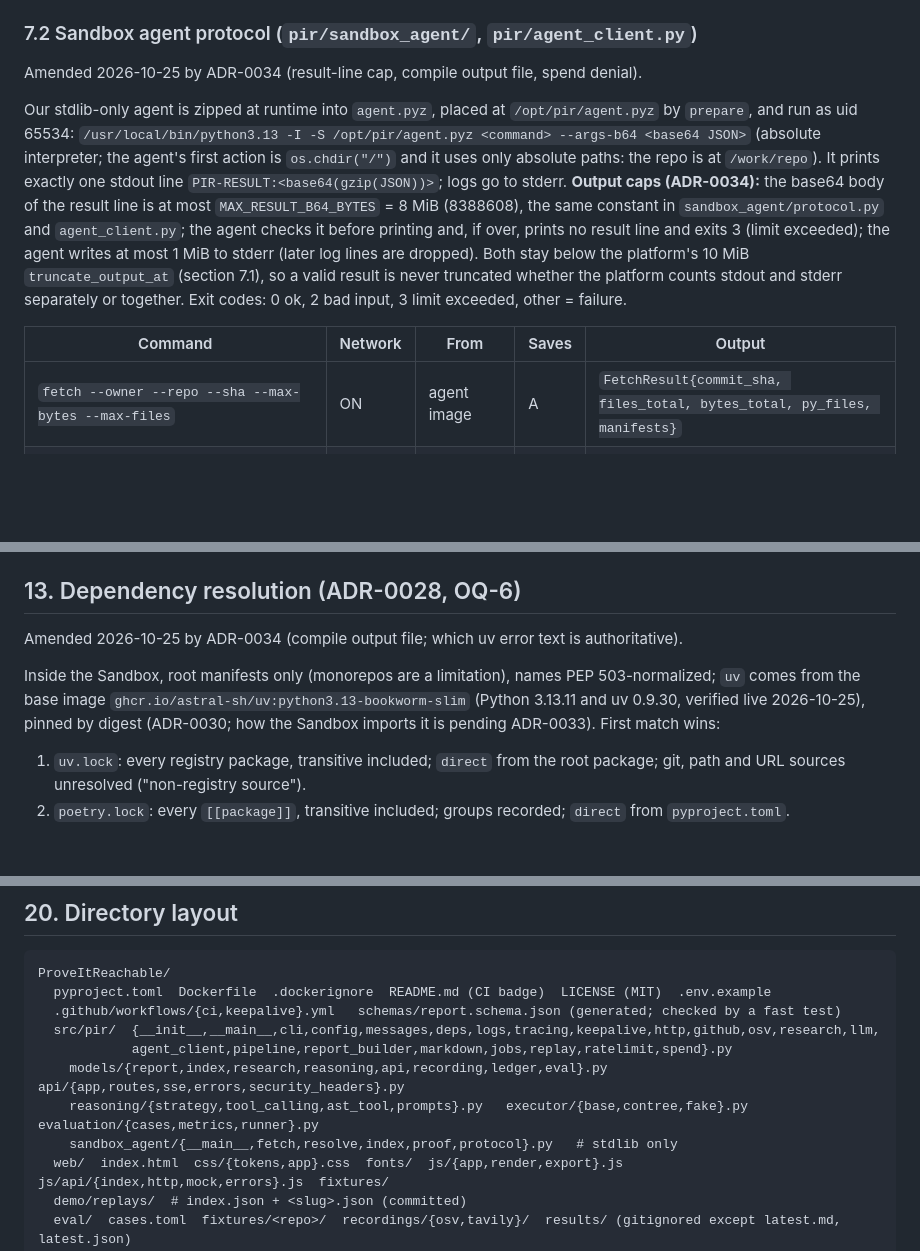
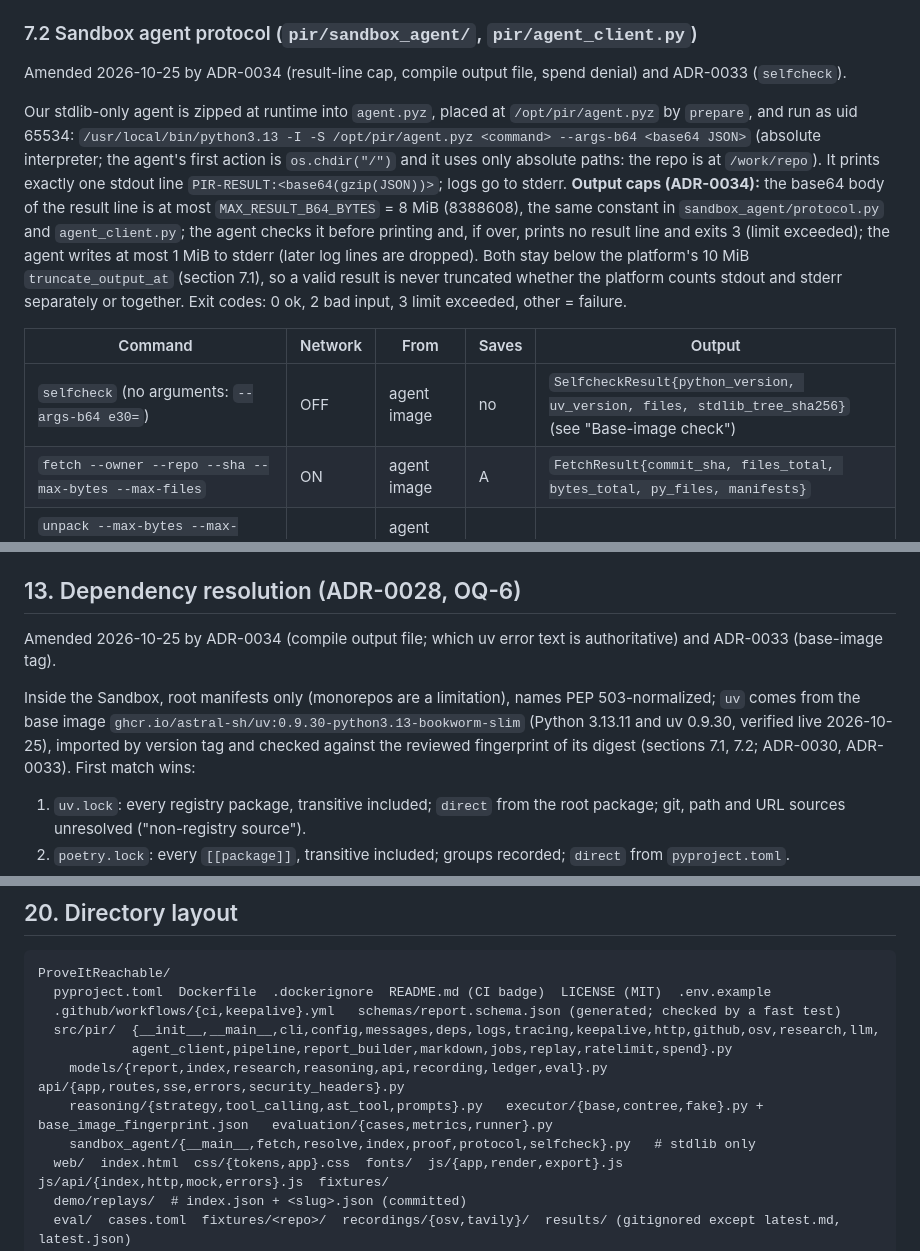
Before and after one commit to jegadeesh17/ProveItReachable, a Markdown page: docs/ARCHITECTURE.md, 3 parts joined by grey strips. Rendered like a GitHub page; blank space fills up the shorter version.

Commit message:
docs(arch): accept ADR-0033 base-image selfcheck

```diff
--- a/docs/ARCHITECTURE.md
+++ b/docs/ARCHITECTURE.md
@@ -294,12 +294,13 @@ Result mapping, in this order: (1) status `SUCCESS` with `state.timed_out == tru
 
 ### 7.2 Sandbox agent protocol (`pir/sandbox_agent/`, `pir/agent_client.py`)
 
-Amended 2026-10-25 by ADR-0034 (result-line cap, compile output file, spend denial).
+Amended 2026-10-25 by ADR-0034 (result-line cap, compile output file, spend denial) and ADR-0033 (`selfcheck`).
 
 Our stdlib-only agent is zipped at runtime into `agent.pyz`, placed at `/opt/pir/agent.pyz` by `prepare`, and run as uid 65534: `/usr/local/bin/python3.13 -I -S /opt/pir/agent.pyz <command> --args-b64 <base64 JSON>` (absolute interpreter; the agent's first action is `os.chdir("/")` and it uses only absolute paths: the repo is at `/work/repo`). It prints exactly one stdout line `PIR-RESULT:<base64(gzip(JSON))>`; logs go to stderr. **Output caps (ADR-0034):** the base64 body of the result line is at most `MAX_RESULT_B64_BYTES` = 8 MiB (8388608), the same constant in `sandbox_agent/protocol.py` and `agent_client.py`; the agent checks it before printing and, if over, prints no result line and exits 3 (limit exceeded); the agent writes at most 1 MiB to stderr (later log lines are dropped). Both stay below the platform's 10 MiB `truncate_output_at` (section 7.1), so a valid result is never truncated whether the platform counts stdout and stderr separately or together. Exit codes: 0 ok, 2 bad input, 3 limit exceeded, other = failure.
 
 | Command | Network | From | Saves | Output |
 |---|---|---|---|---|
+| `selfcheck` (no arguments: `--args-b64 e30=`) | OFF | agent image | no | `SelfcheckResult{python_version, uv_version, files, stdlib_tree_sha256}` (see "Base-image check") |
 | `fetch --owner --repo --sha --max-bytes --max-files` | ON | agent image | A | `FetchResult{commit_sha, files_total, bytes_total, py_files, manifests}` |
 | `unpack --max-bytes --max-files` (local fixtures; tarball at `/opt/pir/src.tar.gz`) | OFF | agent image + tarball | A | `FetchResult` |
 | `resolve --lockfile-only` | OFF | A | no | `ResolveResult{method, lockfile, dependencies, notes, needs_compile}` |
@@ -527,9 +532,9 @@ OSV and GitHub are free and only counted. `SANDBOX_USD_PER_SECOND=0.001` is twic
 
 ## 13. Dependency resolution (ADR-0028, OQ-6)
 
-Amended 2026-10-25 by ADR-0034 (compile output file; which uv error text is authoritative).
+Amended 2026-10-25 by ADR-0034 (compile output file; which uv error text is authoritative) and ADR-0033 (base-image tag).
 
-Inside the Sandbox, root manifests only (monorepos are a limitation), names PEP 503-normalized; `uv` comes from the base image `ghcr.io/astral-sh/uv:python3.13-bookworm-slim` (Python 3.13.11 and uv 0.9.30, verified live 2026-10-25), pinned by digest (ADR-0030; how the Sandbox imports it is pending ADR-0033). First match wins:
+Inside the Sandbox, root manifests only (monorepos are a limitation), names PEP 503-normalized; `uv` comes from the base image `ghcr.io/astral-sh/uv:0.9.30-python3.13-bookworm-slim` (Python 3.13.11 and uv 0.9.30, verified live 2026-10-25), imported by version tag and checked against the reviewed fingerprint of its digest (sections 7.1, 7.2; ADR-0030, ADR-0033). First match wins:
 
 1. `uv.lock`: every registry package, transitive included; `direct` from the root package; git, path and URL sources unresolved ("non-registry source").
 2. `poetry.lock`: every `[[package]]`, transitive included; groups recorded; `direct` from `pyproject.toml`.
@@ -614,8 +619,8 @@ ProveItReachable/
   src/pir/  {__init__,__main__,cli,config,messages,deps,logs,tracing,keepalive,http,github,osv,research,llm,
             agent_client,pipeline,report_builder,markdown,jobs,replay,ratelimit,spend}.py
     models/{report,index,research,reasoning,api,recording,ledger,eval}.py   api/{app,routes,sse,errors,security_headers}.py
-    reasoning/{strategy,tool_calling,ast_tool,prompts}.py   executor/{base,contree,fake}.py   evaluation/{cases,metrics,runner}.py
-    sandbox_agent/{__main__,fetch,resolve,index,proof,protocol}.py   # stdlib only
+    reasoning/{strategy,tool_calling,ast_tool,prompts}.py   executor/{base,contree,fake}.py + base_image_fingerprint.json   evaluation/{cases,metrics,runner}.py
+    sandbox_agent/{__main__,fetch,resolve,index,proof,protocol,selfcheck}.py   # stdlib only
   web/  index.html  css/{tokens,app}.css  fonts/  js/{app,render,export}.js  js/api/{index,http,mock,errors}.js  fixtures/
   demo/replays/  # index.json + <slug>.json (committed)
   eval/  cases.toml  fixtures/<repo>/  recordings/{osv,tavily}/  results/ (gitignored except latest.md, latest.json)
```
Also changed, not shown: other parts of docs/ARCHITECTURE.md (+13 -8 lines), docs/DECISIONS.md (+5 -5 lines).
